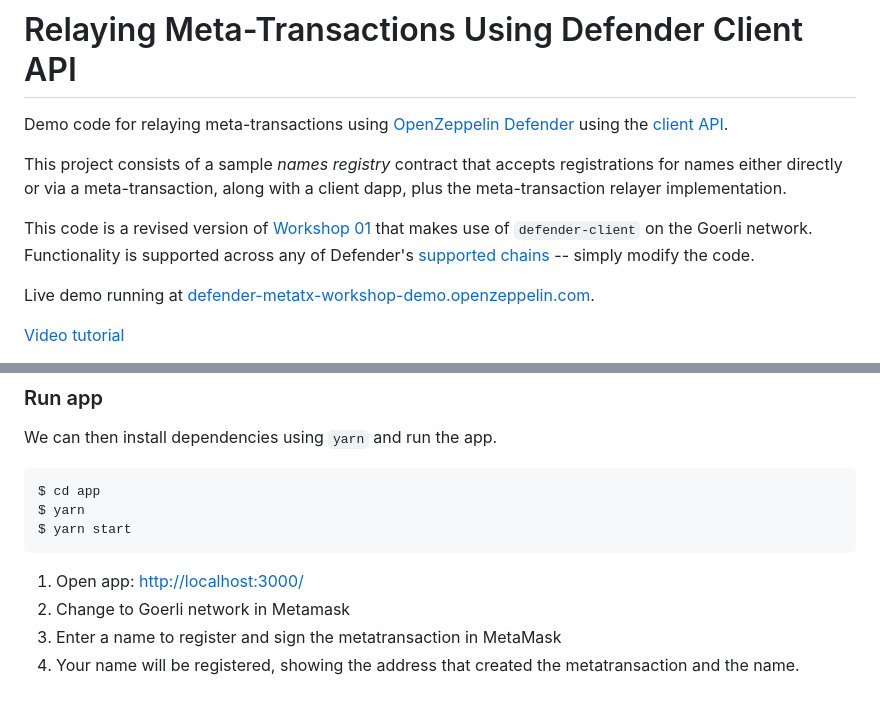
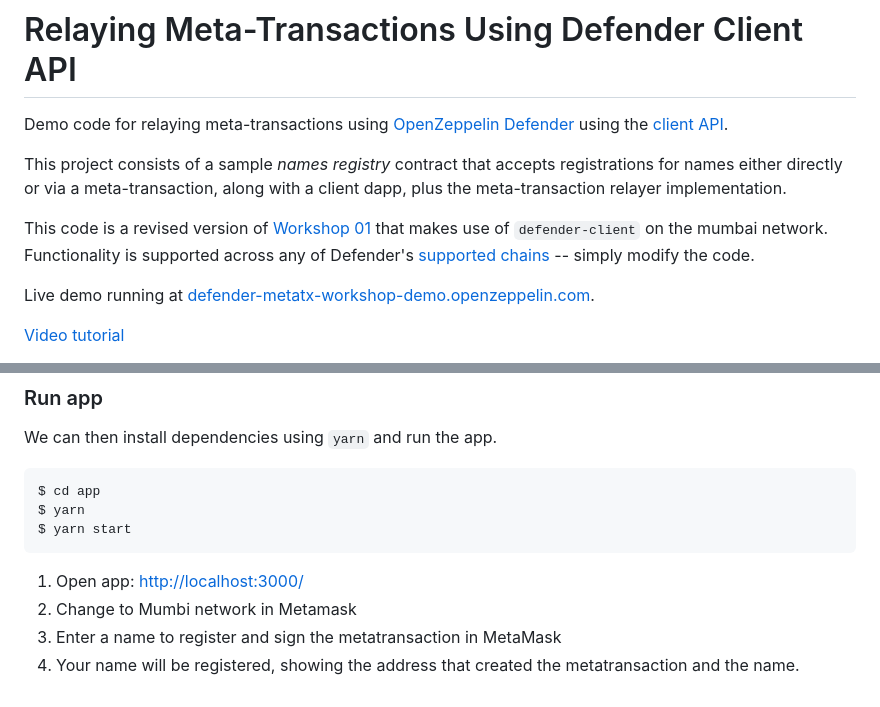
Before and after one commit to sarvagnakadiya/gasless-meta-transactions, a Markdown page: README.md, 2 parts joined by grey strips. Rendered like a GitHub page.

````diff
--- a/README.md
+++ b/README.md
@@ -4,7 +4,7 @@ Demo code for relaying meta-transactions using [OpenZeppelin Defender](https://o
 
 This project consists of a sample _names registry_ contract that accepts registrations for names either directly or via a meta-transaction, along with a client dapp, plus the meta-transaction relayer implementation.
 
-This code is a revised version of [Workshop 01](https://github.com/OpenZeppelin/workshops/tree/master/01-defender-meta-txs) that makes use of `defender-client` on the Goerli network. Functionality is supported across any of Defender's [supported chains](https://docs.openzeppelin.com/defender/#networks) -- simply modify the code.
+This code is a revised version of [Workshop 01](https://github.com/OpenZeppelin/workshops/tree/master/01-defender-meta-txs) that makes use of `defender-client` on the mumbai network. Functionality is supported across any of Defender's [supported chains](https://docs.openzeppelin.com/defender/#networks) -- simply modify the code.
 
 Live demo running at [defender-metatx-workshop-demo.openzeppelin.com](https://defender-metatx-workshop-demo.openzeppelin.com/).
 
@@ -128,6 +128,6 @@ $ yarn start
 ```
 
 1. Open app: [http://localhost:3000/](http://localhost:3000/)
-2. Change to Goerli network in Metamask
+2. Change to Mumbi network in Metamask
 3. Enter a name to register and sign the metatransaction in MetaMask
 4. Your name will be registered, showing the address that created the metatransaction and the name.
````
Also changed, not shown: other parts of README.md (+9 -9 lines).
